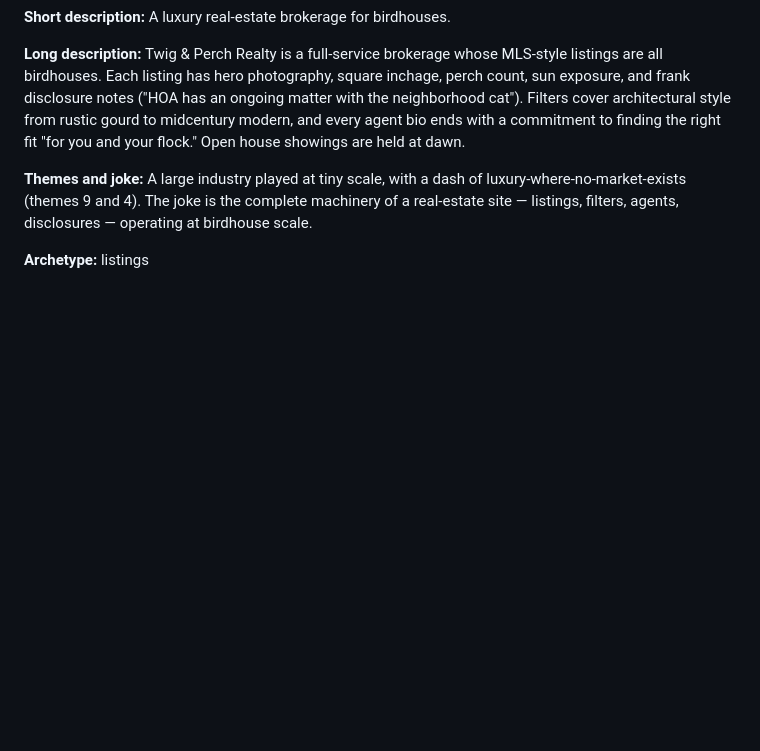
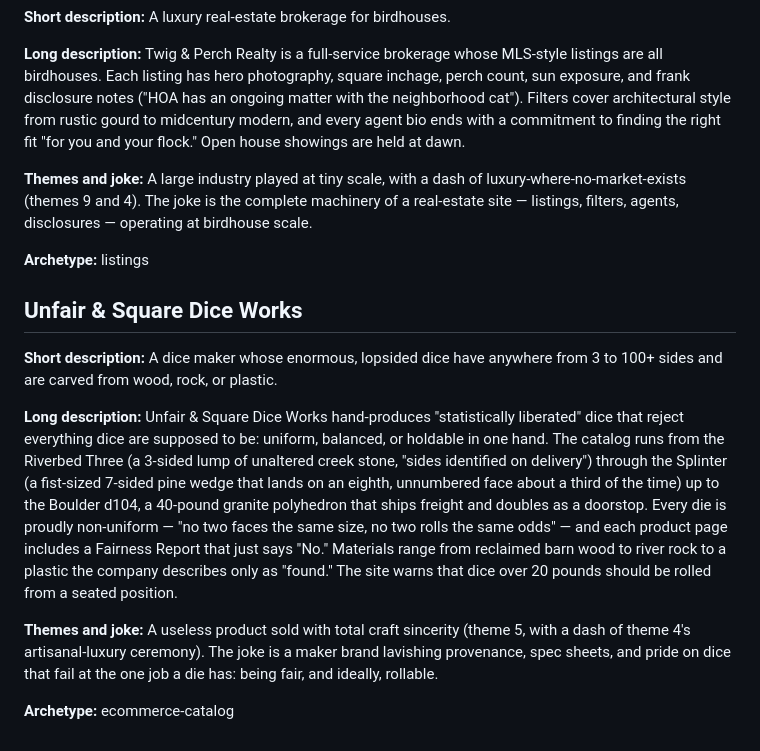
Before and after one commit to Processed-Fun/BusinessAutomation, a Markdown page: business_ideas.md, the part around the change. Rendered like a GitHub page; blank space fills up the shorter version.

Commit message:
Add Unfair & Square Dice Works idea
A maker of enormous, lopsided dice with 3 to 100+ sides, carved from
wood, rock, and plastic. Added to business_ideas.md and indexed with
the ecommerce-catalog archetype.

Co-Authored-By: Claude Fable 5 <noreply@anthropic.com>
Claude-Session: https://claude.ai/code/session_01XEfXzd9XxFU3rcuo8hJcQc

```diff
--- a/business_ideas.md
+++ b/business_ideas.md
@@ -50,3 +50,14 @@ When a website is built for an idea, its entry is copied to `business.md` in the
 **Themes and joke:** A large industry played at tiny scale, with a dash of luxury-where-no-market-exists (themes 9 and 4). The joke is the complete machinery of a real-estate site — listings, filters, agents, disclosures — operating at birdhouse scale.
 
 **Archetype:** listings
+
+
+## Unfair & Square Dice Works
+
+**Short description:** A dice maker whose enormous, lopsided dice have anywhere from 3 to 100+ sides and are carved from wood, rock, or plastic.
+
+**Long description:** Unfair & Square Dice Works hand-produces "statistically liberated" dice that reject everything dice are supposed to be: uniform, balanced, or holdable in one hand. The catalog runs from the Riverbed Three (a 3-sided lump of unaltered creek stone, "sides identified on delivery") through the Splinter (a fist-sized 7-sided pine wedge that lands on an eighth, unnumbered face about a third of the time) up to the Boulder d104, a 40-pound granite polyhedron that ships freight and doubles as a doorstop. Every die is proudly non-uniform — "no two faces the same size, no two rolls the same odds" — and each product page includes a Fairness Report that just says "No." Materials range from reclaimed barn wood to river rock to a plastic the company describes only as "found." The site warns that dice over 20 pounds should be rolled from a seated position.
+
+**Themes and joke:** A useless product sold with total craft sincerity (theme 5, with a dash of theme 4's artisanal-luxury ceremony). The joke is a maker brand lavishing provenance, spec sheets, and pride on dice that fail at the one job a die has: being fair, and ideally, rollable.
+
+**Archetype:** ecommerce-catalog
```
Also changed, not shown: ideas_index.md (+1 -0 lines).
